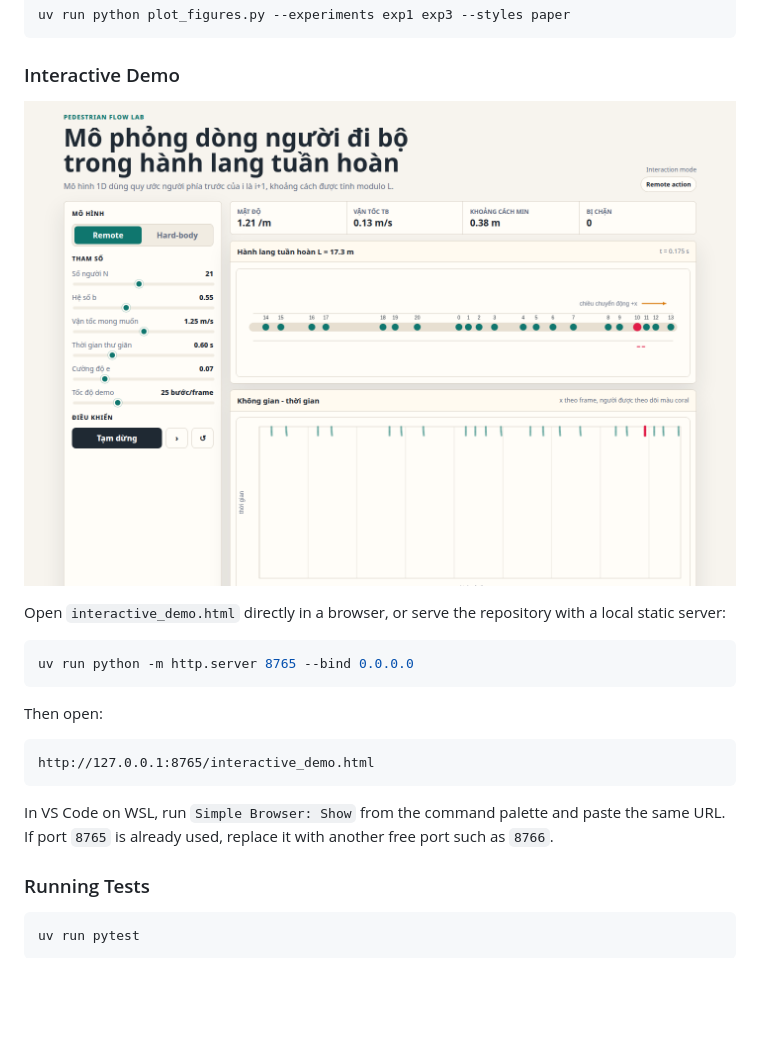
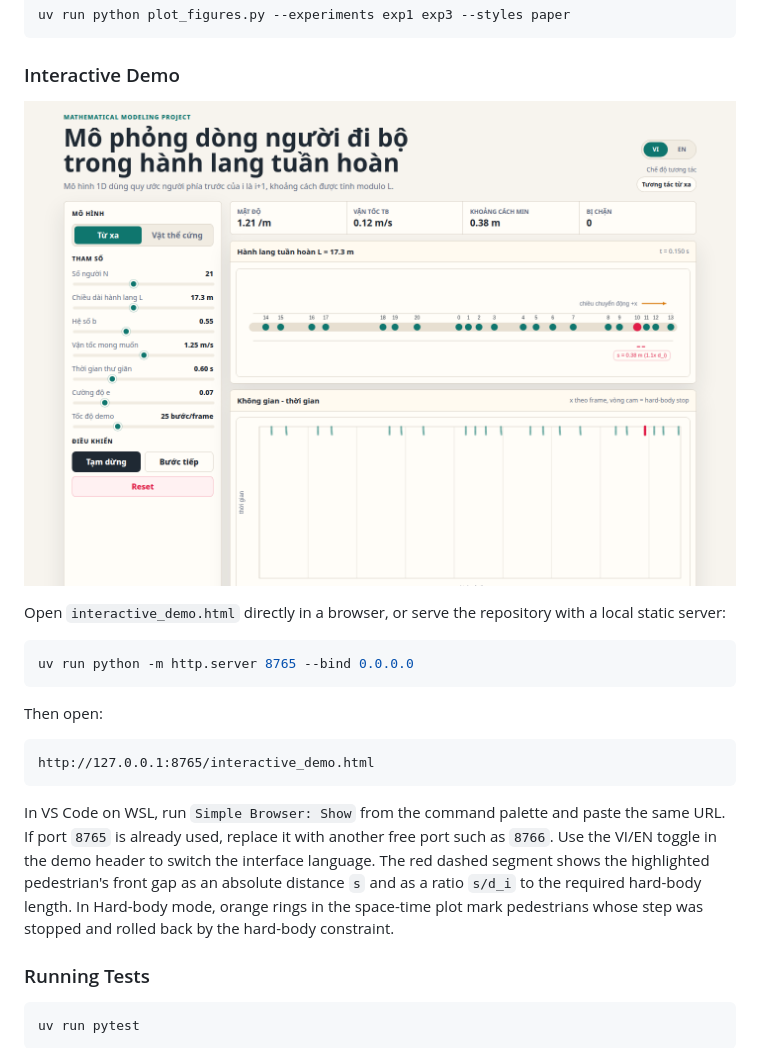
Before and after one commit to sontungkieu/2025.2-Math-Modeling, a Markdown page: README.md, the part around the change. Rendered like a GitHub page; pictures changed too: docs/assets/interactive_demo.png; blank space fills up the shorter version.

Commit message:
feat(demo): label highlighted front gap

````diff
--- a/README.md
+++ b/README.md
@@ -112,6 +112,7 @@ http://127.0.0.1:8765/interactive_demo.html
 ```
 
 In VS Code on WSL, run `Simple Browser: Show` from the command palette and paste the same URL. If port `8765` is already used, replace it with another free port such as `8766`.
+Use the VI/EN toggle in the demo header to switch the interface language. The red dashed segment shows the highlighted pedestrian's front gap as an absolute distance `s` and as a ratio `s/d_i` to the required hard-body length. In Hard-body mode, orange rings in the space-time plot mark pedestrians whose step was stopped and rolled back by the hard-body constraint.
 
 ### Running Tests
 
````
Also changed, not shown: 1 other file.
